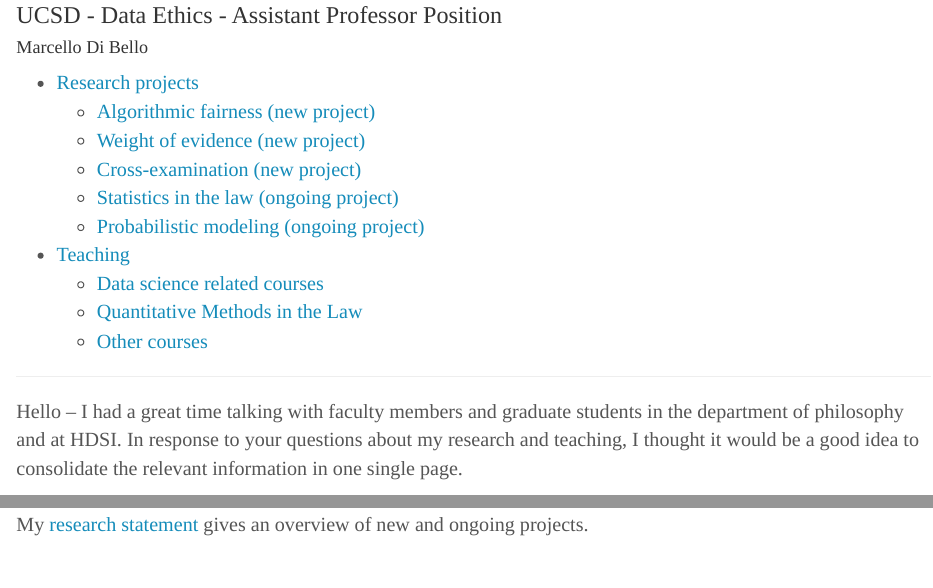
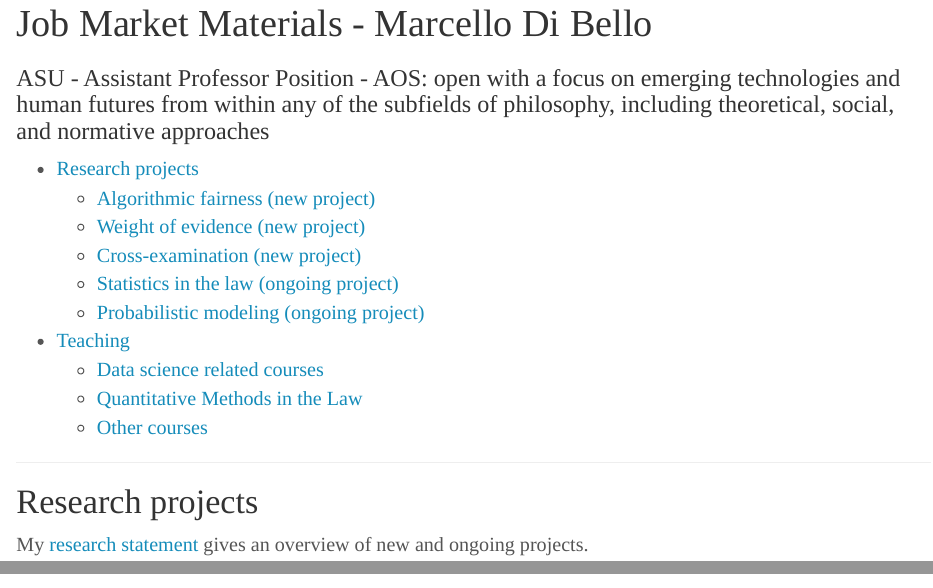
Before and after one commit to marcellodibello/ASU, an R Markdown document (index.Rmd): the page in a window 1100 px wide, from 80 px down before the commit and from 20 px down after it, so that both start at the same text, and a second part further down, joined at a grey line. The pictures show the output file index.html that the author committed with the source, opened offline.

Commit message:
ASU updated

```diff
--- a/index.Rmd
+++ b/index.Rmd
@@ -1,8 +1,8 @@
 ---
-pagetitle: "Job Market Materials"
-title: "Job Market Materials"
-subtitle: "UCSD -  Data Ethics - Assistant Professor Position"
-author: "Marcello Di Bello"
+pagetitle: "Job Market Materials - Marcello Di Bello"
+title: "Job Market Materials - Marcello Di Bello"
+subtitle: "ASU -  Assistant Professor Position - AOS: open with a focus on emerging technologies and human futures from within any of the subfields of philosophy, including theoretical, social, and normative approaches"
+author: ""
 output:
   html_document:
     toc: true
@@ -159,13 +159,6 @@
 -->
 
 
-
-Hello -- I had a great time talking with faculty members and graduate students
-in the department of philosophy and at HDSI. In response to your questions
-about my research and teaching,  I thought it would be a good idea
-to consolidate the relevant information in one single page.
-
-
 # Research projects
 
 My [research statement](research/research-statement.pdf) gives an overview of new and ongoing projects.
```
Also changed, not shown: index.html.
